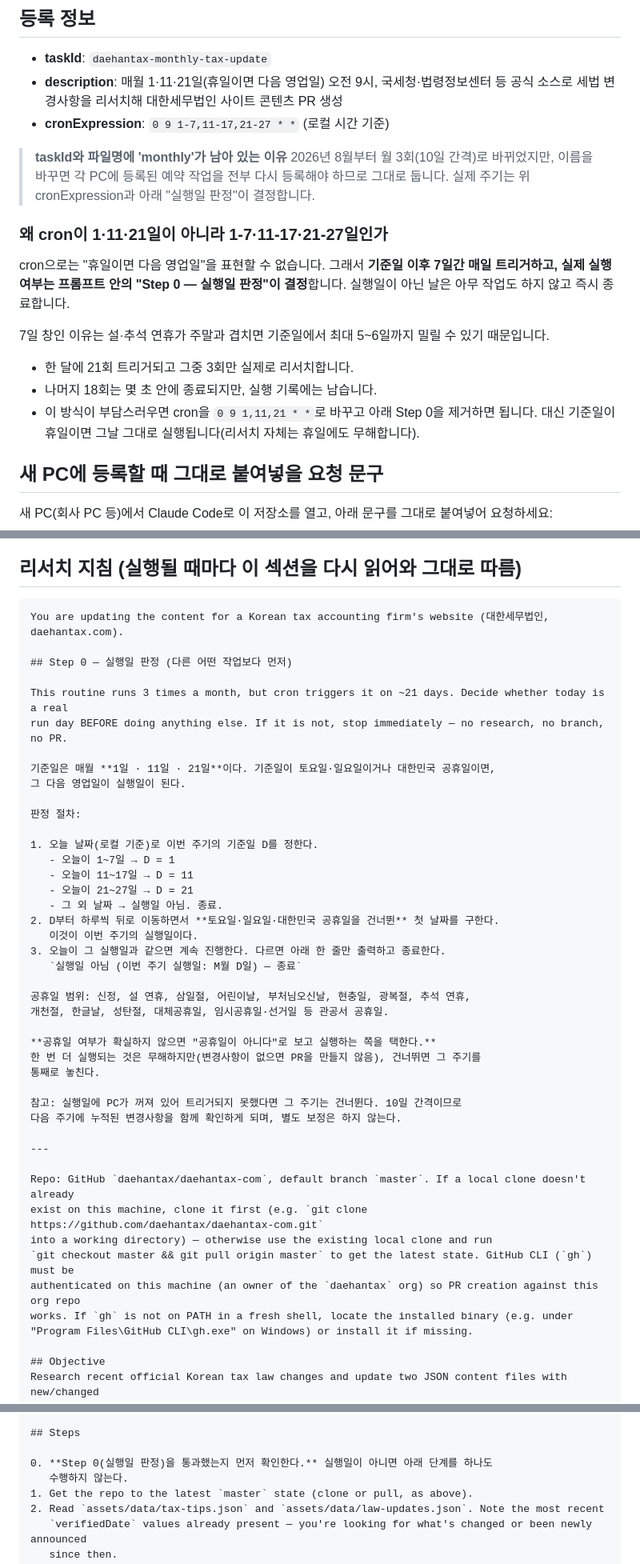
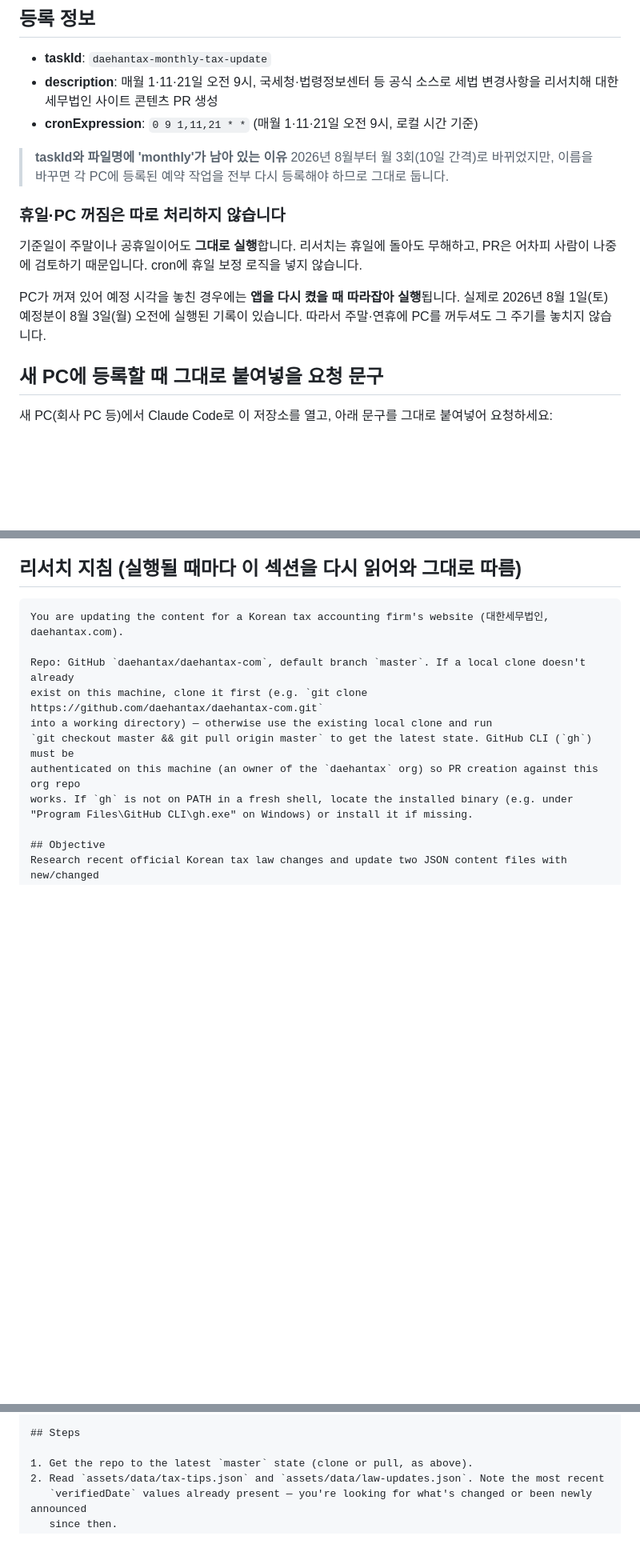
Before and after one commit to daehantax/daehantax-com, a Markdown page: automation/monthly-tax-update-routine.md, 3 parts joined by grey strips. Shown at 80% size. GitHub-like rendering; blank space fills up the shorter version.

Commit message:
휴일 보정 로직 제거 — cron만으로 단순하게
앞선 커밋에서 "휴일이면 다음 영업일" 처리를 위해 7일 트리거 창
(1-7,11-17,21-27)과 "Step 0 — 실행일 판정"을 넣었으나, 얻는 것에
비해 구조가 복잡했습니다.

- cron: 0 9 1-7,11-17,21-27 * *  →  0 9 1,11,21 * *
- 리서치 지침의 Step 0(실행일 판정) 제거
- 래퍼 프롬프트의 실행일 확인 단계 제거

판단 근거
- 리서치는 휴일에 돌아도 무해하다. PR은 어차피 사람이 나중에 검토한다.
- PC가 꺼져 있어 예정 시각을 놓쳐도 앱을 켤 때 따라잡아 실행된다.
  실제로 2026-08-01(토) 예정분이 08-03(월) 오전에 실행된 기록이 있어
  (lastRunAt 2026-08-03T00:24Z) 이 동작을 확인했다.
- 따라서 휴일 보정 없이도 주기를 놓치지 않으며, 월 21회 트리거 중
  18회가 빈 실행으로 남던 문제도 사라진다.

문서에 이 동작(따라잡기 실행)을 근거와 함께 명시했다.

Co-Authored-By: Claude Opus 5 <noreply@anthropic.com>

````diff
--- a/automation/monthly-tax-update-routine.md
+++ b/automation/monthly-tax-update-routine.md
@@ -10,26 +10,21 @@
 ## 등록 정보
 
 - **taskId**: `daehantax-monthly-tax-update`
-- **description**: 매월 1·11·21일(휴일이면 다음 영업일) 오전 9시, 국세청·법령정보센터 등 공식 소스로 세법 변경사항을 리서치해 대한세무법인 사이트 콘텐츠 PR 생성
-- **cronExpression**: `0 9 1-7,11-17,21-27 * *` (로컬 시간 기준)
+- **description**: 매월 1·11·21일 오전 9시, 국세청·법령정보센터 등 공식 소스로 세법 변경사항을 리서치해 대한세무법인 사이트 콘텐츠 PR 생성
+- **cronExpression**: `0 9 1,11,21 * *` (매월 1·11·21일 오전 9시, 로컬 시간 기준)
 
 > **taskId와 파일명에 'monthly'가 남아 있는 이유**
 > 2026년 8월부터 월 3회(10일 간격)로 바뀌었지만, 이름을 바꾸면 각 PC에 등록된 예약 작업을
-> 전부 다시 등록해야 하므로 그대로 둡니다. 실제 주기는 위 cronExpression과 아래
-> "실행일 판정"이 결정합니다.
+> 전부 다시 등록해야 하므로 그대로 둡니다.
 
-### 왜 cron이 1·11·21일이 아니라 1-7·11-17·21-27일인가
+### 휴일·PC 꺼짐은 따로 처리하지 않습니다
 
-cron으로는 "휴일이면 다음 영업일"을 표현할 수 없습니다. 그래서 **기준일 이후 7일간 매일
-트리거하고, 실제 실행 여부는 프롬프트 안의 "Step 0 — 실행일 판정"이 결정**합니다.
-실행일이 아닌 날은 아무 작업도 하지 않고 즉시 종료합니다.
+기준일이 주말이나 공휴일이어도 **그대로 실행**합니다. 리서치는 휴일에 돌아도 무해하고,
+PR은 어차피 사람이 나중에 검토하기 때문입니다. cron에 휴일 보정 로직을 넣지 않습니다.
 
-7일 창인 이유는 설·추석 연휴가 주말과 겹치면 기준일에서 최대 5~6일까지 밀릴 수 있기 때문입니다.
-
-- 한 달에 21회 트리거되고 그중 3회만 실제로 리서치합니다.
-- 나머지 18회는 몇 초 안에 종료되지만, 실행 기록에는 남습니다.
-- 이 방식이 부담스러우면 cron을 `0 9 1,11,21 * *`로 바꾸고 아래 Step 0을 제거하면 됩니다.
-  대신 기준일이 휴일이면 그날 그대로 실행됩니다(리서치 자체는 휴일에도 무해합니다).
+PC가 꺼져 있어 예정 시각을 놓친 경우에는 **앱을 다시 켰을 때 따라잡아 실행**됩니다.
+실제로 2026년 8월 1일(토) 예정분이 8월 3일(월) 오전에 실행된 기록이 있습니다.
+따라서 주말·연휴에 PC를 꺼두셔도 그 주기를 놓치지 않습니다.
 
 ## 새 PC에 등록할 때 그대로 붙여넣을 요청 문구
 
@@ -93,38 +83,6 @@ Claude Code의 예약 작업은 **각 PC의 로컬 폴더**(`~/.claude/scheduled
 ```
 You are updating the content for a Korean tax accounting firm's website (대한세무법인, daehantax.com).
 
-## Step 0 — 실행일 판정 (다른 어떤 작업보다 먼저)
-
-This routine runs 3 times a month, but cron triggers it on ~21 days. Decide whether today is a real
-run day BEFORE doing anything else. If it is not, stop immediately — no research, no branch, no PR.
-
-기준일은 매월 **1일 · 11일 · 21일**이다. 기준일이 토요일·일요일이거나 대한민국 공휴일이면,
-그 다음 영업일이 실행일이 된다.
-
-판정 절차:
-
-1. 오늘 날짜(로컬 기준)로 이번 주기의 기준일 D를 정한다.
-   - 오늘이 1~7일 → D = 1
-   - 오늘이 11~17일 → D = 11
-   - 오늘이 21~27일 → D = 21
-   - 그 외 날짜 → 실행일 아님. 종료.
-2. D부터 하루씩 뒤로 이동하면서 **토요일·일요일·대한민국 공휴일을 건너뛴** 첫 날짜를 구한다.
-   이것이 이번 주기의 실행일이다.
-3. 오늘이 그 실행일과 같으면 계속 진행한다. 다르면 아래 한 줄만 출력하고 종료한다.
-   `실행일 아님 (이번 주기 실행일: M월 D일) — 종료`
-
-공휴일 범위: 신정, 설 연휴, 삼일절, 어린이날, 부처님오신날, 현충일, 광복절, 추석 연휴,
-개천절, 한글날, 성탄절, 대체공휴일, 임시공휴일·선거일 등 관공서 공휴일.
-
-**공휴일 여부가 확실하지 않으면 "공휴일이 아니다"로 보고 실행하는 쪽을 택한다.**
-한 번 더 실행되는 것은 무해하지만(변경사항이 없으면 PR을 만들지 않음), 건너뛰면 그 주기를
-통째로 놓친다.
-
-참고: 실행일에 PC가 꺼져 있어 트리거되지 못했다면 그 주기는 건너뛴다. 10일 간격이므로
-다음 주기에 누적된 변경사항을 함께 확인하게 되며, 별도 보정은 하지 않는다.
-
----
-
 Repo: GitHub `daehantax/daehantax-com`, default branch `master`. If a local clone doesn't already
 exist on this machine, clone it first (e.g. `git clone https://github.com/daehantax/daehantax-com.git`
 into a working directory) — otherwise use the existing local clone and run
@@ -140,8 +98,6 @@ merge anything yourself.
 
 ## Steps
 
-0. **Step 0(실행일 판정)을 통과했는지 먼저 확인한다.** 실행일이 아니면 아래 단계를 하나도
-   수행하지 않는다.
 1. Get the repo to the latest `master` state (clone or pull, as above).
 2. Read `assets/data/tax-tips.json` and `assets/data/law-updates.json`. Note the most recent
    `verifiedDate` values already present — you're looking for what's changed or been newly announced
````
Also changed, not shown: other parts of automation/monthly-tax-update-routine.md (+8 -17 lines).
